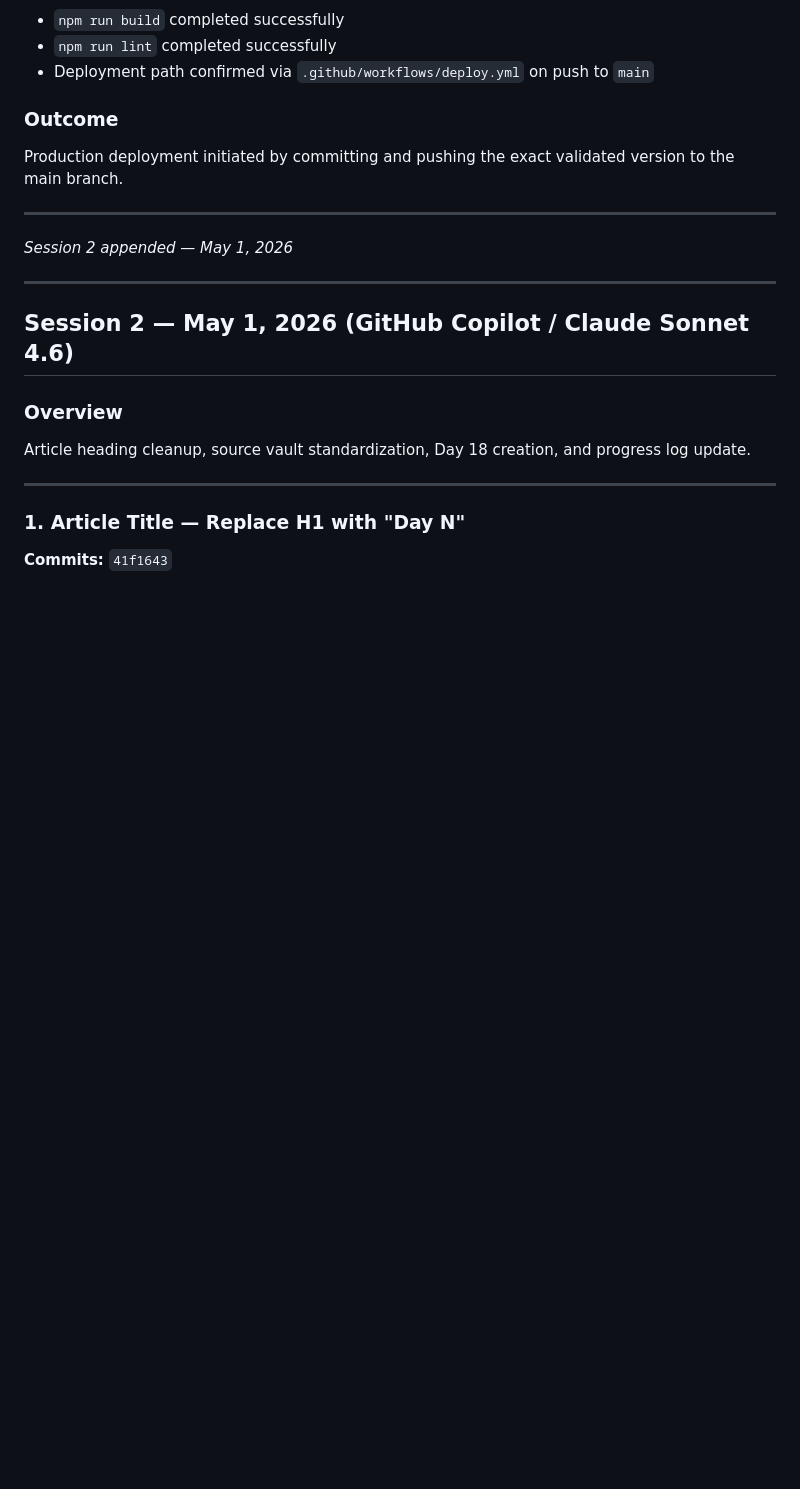
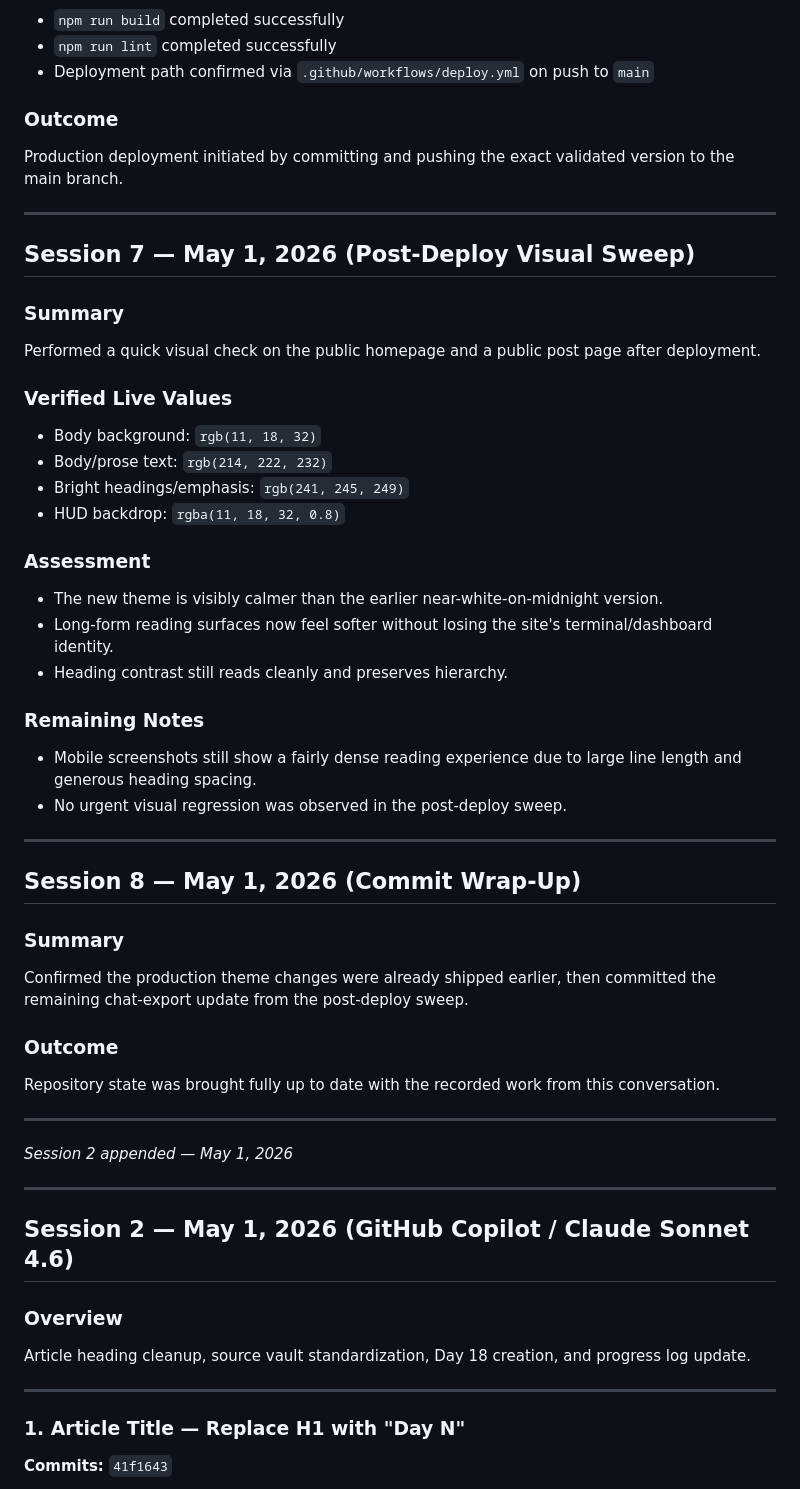
Before and after one commit to jiansuphd/vibe-id-daily-fix, a Markdown page: 00_meta/Export Chat.md, the part around the change. GitHub-like rendering; blank space fills up the shorter version.

Commit message:
docs: record post-deploy visual sweep

```diff
--- a/00_meta/Export Chat.md
+++ b/00_meta/Export Chat.md
@@ -454,6 +454,38 @@ Prepared and shipped the validated softened theme variant to production.
 
 ### Outcome
 Production deployment initiated by committing and pushing the exact validated version to the main branch.
+
+---
+
+## Session 7 — May 1, 2026 (Post-Deploy Visual Sweep)
+
+### Summary
+Performed a quick visual check on the public homepage and a public post page after deployment.
+
+### Verified Live Values
+- Body background: `rgb(11, 18, 32)`
+- Body/prose text: `rgb(214, 222, 232)`
+- Bright headings/emphasis: `rgb(241, 245, 249)`
+- HUD backdrop: `rgba(11, 18, 32, 0.8)`
+
+### Assessment
+- The new theme is visibly calmer than the earlier near-white-on-midnight version.
+- Long-form reading surfaces now feel softer without losing the site's terminal/dashboard identity.
+- Heading contrast still reads cleanly and preserves hierarchy.
+
+### Remaining Notes
+- Mobile screenshots still show a fairly dense reading experience due to large line length and generous heading spacing.
+- No urgent visual regression was observed in the post-deploy sweep.
+
+---
+
+## Session 8 — May 1, 2026 (Commit Wrap-Up)
+
+### Summary
+Confirmed the production theme changes were already shipped earlier, then committed the remaining chat-export update from the post-deploy sweep.
+
+### Outcome
+Repository state was brought fully up to date with the recorded work from this conversation.
 
 ---
 
```
